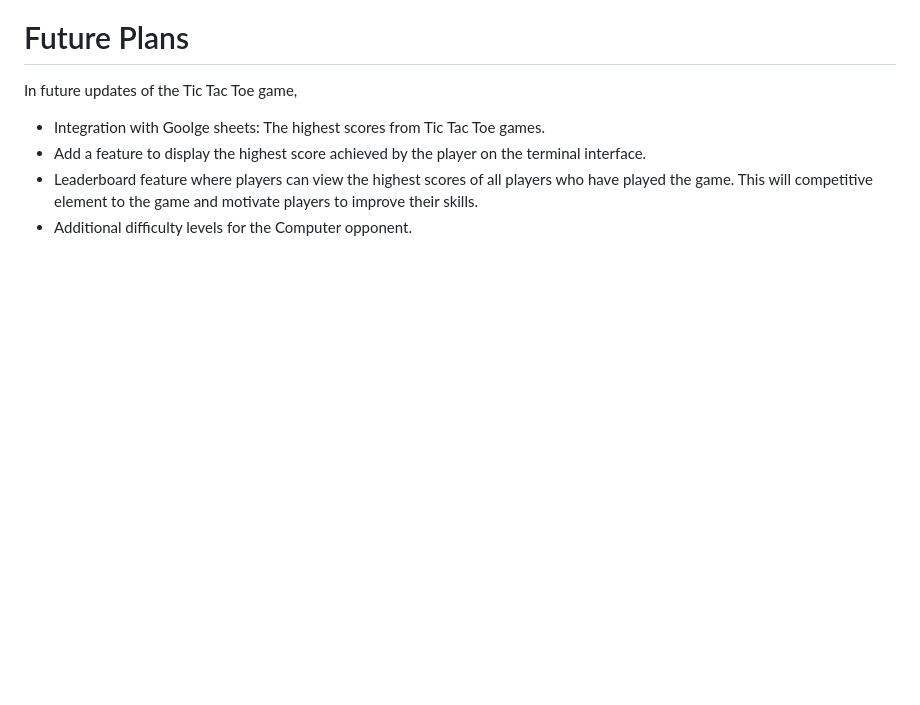
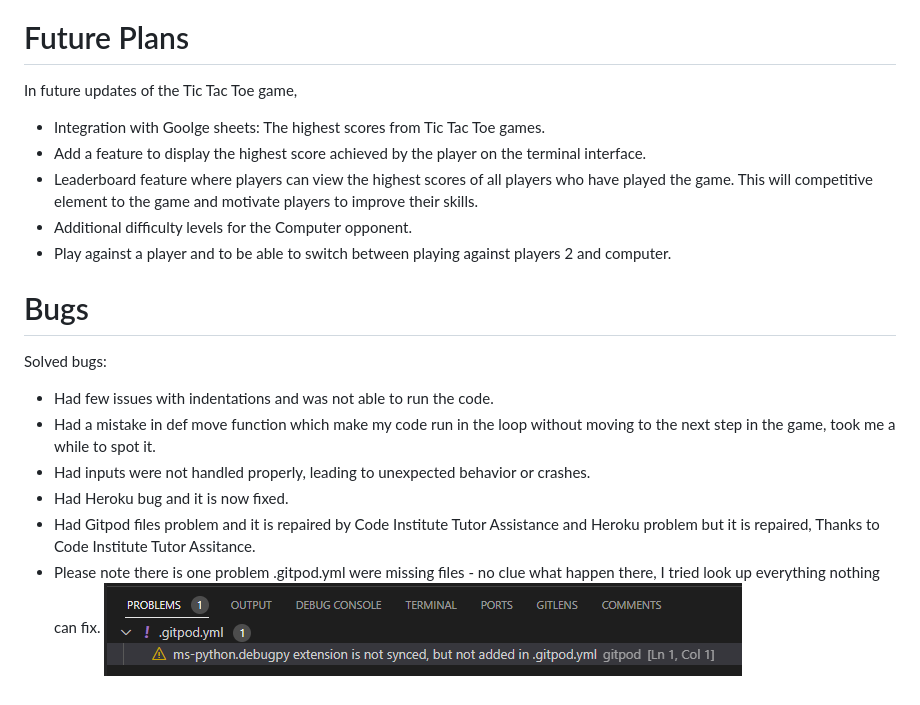
Before and after one commit to trxdave/tic-tac-toc, a Markdown page: README.md, the part around the change. Drawn GitHub-style; pictures changed too: documents/images/gitpod.png (added); blank space fills up the shorter version.

Commit message:
Bugs information for solved bugs

```diff
--- a/README.md
+++ b/README.md
@@ -198,3 +198,15 @@ In future updates of the Tic Tac Toe game,
 * Add a feature to display the highest score achieved by the player on the terminal interface.
 * Leaderboard feature where players can view the highest scores of all players who have played the game. This will competitive element to the game and motivate players to improve their skills.
 * Additional difficulty levels for the Computer opponent.
+* Play against a player and to be able to switch between playing against players 2 and computer.
+
+# Bugs #
+
+Solved bugs:
+
+* Had few issues with indentations and was not able to run the code.
+* Had a mistake in def move function which make my code run in the loop without moving to the next step in the game, took me a while to spot it.
+* Had inputs were not handled properly, leading to unexpected behavior or crashes.
+* Had Heroku bug and it is now fixed.
+* Had Gitpod files problem and it is repaired by Code Institute Tutor Assistance and Heroku problem but it is repaired, Thanks to Code Institute Tutor Assitance.
+* Please note there is one problem .gitpod.yml were missing files - no clue what happen there, I tried look up everything nothing can fix. ![alt text](documents/images/gitpod.png)
```
